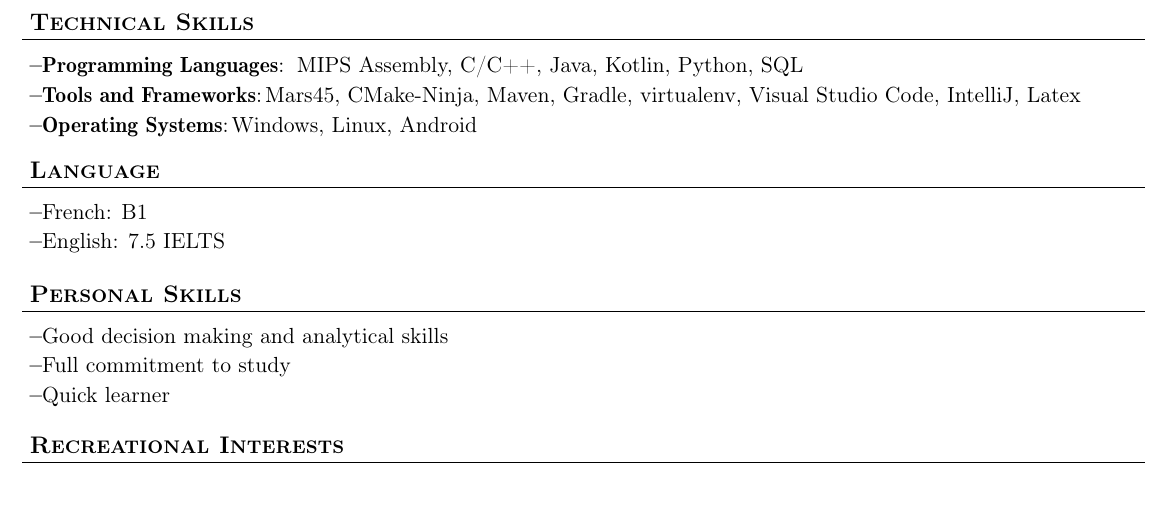
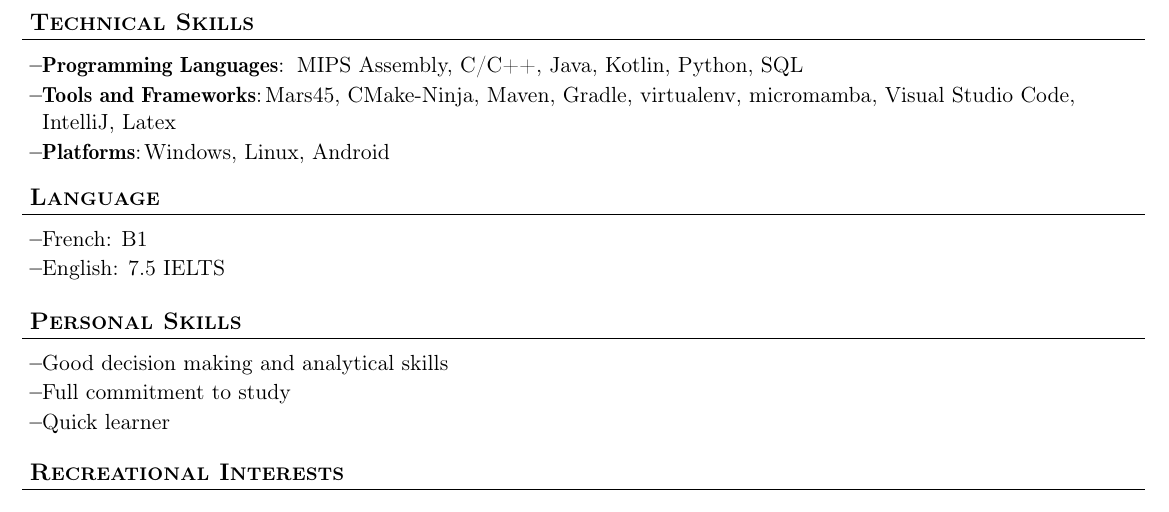
Before and after one commit to BuiHoangTu/CV---study, a LaTeX CV (cv.tex): part of page 2 of 2, cut so that both start at the same text. Compiled offline with pdfLaTeX.

Commit message:
add tools, rename category

```diff
--- a/cv.tex
+++ b/cv.tex
@@ -314,12 +314,12 @@
 
 	\resumeSubItem
 	{Tools and Frameworks} % Category
-    {Mars45, CMake-Ninja, Maven, Gradle, virtualenv, Visual Studio Code, IntelliJ, Latex} % Skills
+    {Mars45, CMake-Ninja, Maven, Gradle, virtualenv, micromamba, Visual Studio Code, IntelliJ, Latex} % Skills
 
     %\vspace{-0.5mm}
 
 	\resumeSubItem
-	{Operating Systems} % Category
+	{Platforms} % Category
     {Windows, Linux, Android} % Skills
 
     %\vspace{-0.5mm}
```
